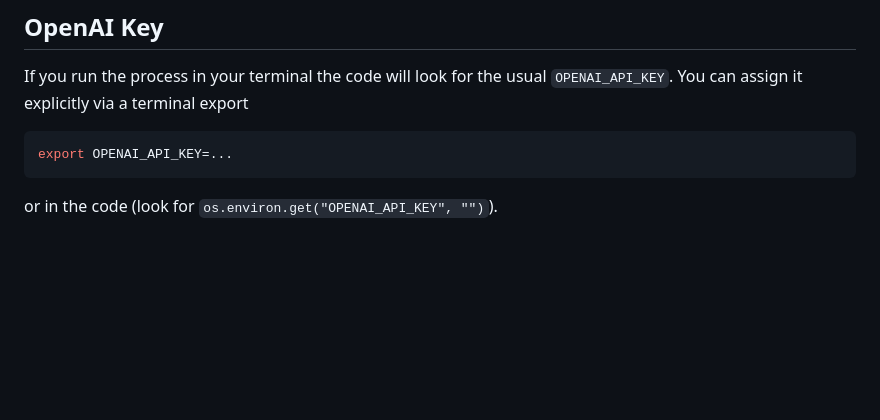
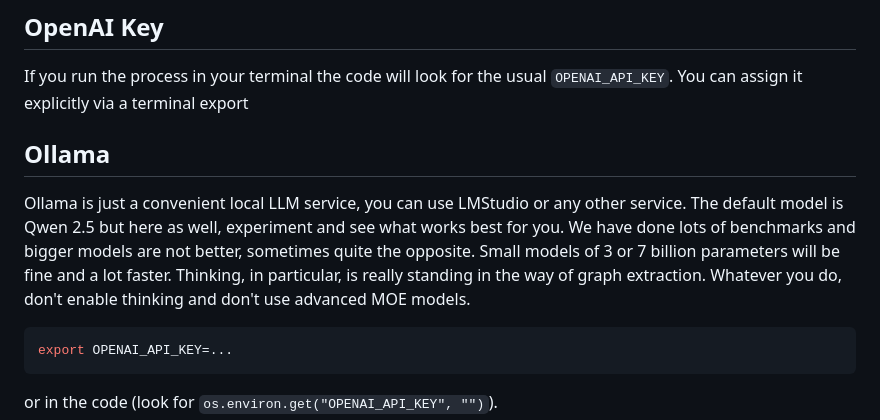
Before and after one commit to Orbifold/knwler, a Markdown page: README.md, the part around the change. Drawn GitHub-style; blank space fills up the shorter version.

Commit message:
Update README with Ollama usage details
Added information about Ollama and its usage with local LLM services.

````diff
--- a/README.md
+++ b/README.md
@@ -159,6 +159,13 @@ You can easily add additional languages, simply ask Copilot, Gemini or any AI to
 If you run the process in your terminal the code will look for the usual `OPENAI_API_KEY`.
 You can assign it explicitly via a terminal export
 
+## Ollama
+
+Ollama is just a convenient local LLM service, you can use LMStudio or any other service.
+The default model is Qwen 2.5 but here as well, experiment and see what works best for you.
+We have done lots of benchmarks and bigger models are not better, sometimes quite the opposite. Small models of 3 or 7 billion parameters will be fine and a lot faster.
+Thinking, in particular, is really standing in the way of graph extraction. Whatever you do, don't enable thinking and don't use advanced MOE models.
+
 ```bash
 export OPENAI_API_KEY=...
 ```
````
